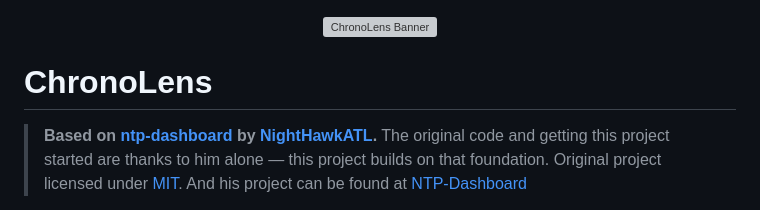
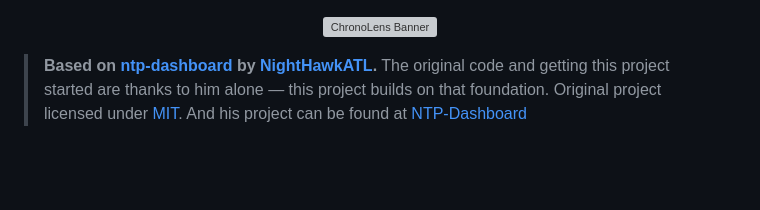
Before and after one commit to danktankk/ChronoLens, a Markdown page: README.md, the part around the change. GitHub-like rendering; blank space fills up the shorter version; grey boxes are pictures that could not be loaded.

Commit message:
Remove project title from README
Removed the project title from the README.

```diff
--- a/README.md
+++ b/README.md
@@ -1,8 +1,6 @@
 <p align="center">
   <img src="screenshots/banner.svg" alt="ChronoLens Banner" width="100%">
 </p>
-
-# ChronoLens
 
 > **Based on [ntp-dashboard](https://github.com/NightHawkATL/ntp-dashboard) by [NightHawkATL](https://github.com/NightHawkATL).** The original code and getting this project started are thanks to him alone — this project builds on that foundation. Original project licensed under [MIT](https://github.com/NightHawkATL/ntp-dashboard/blob/main/LICENSE).  And his project can be found at [NTP-Dashboard](https://github.com/NightHawkATL/ntp-dashboard)
 
```
